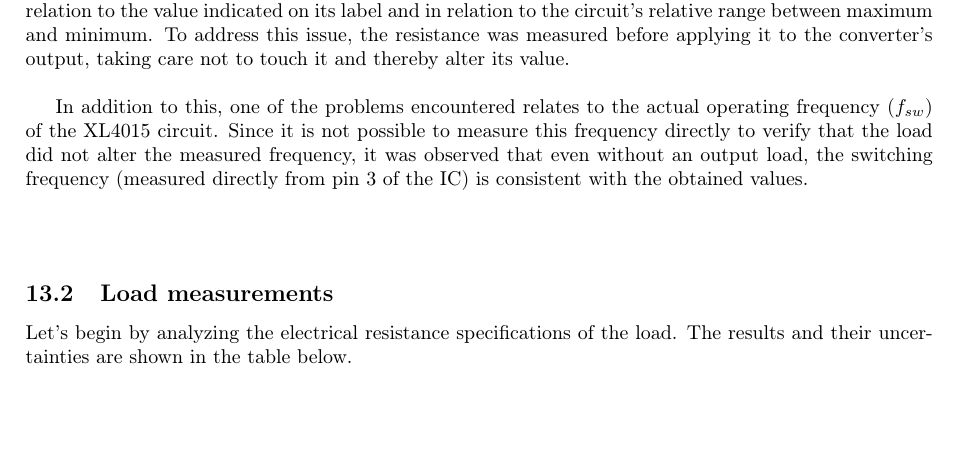
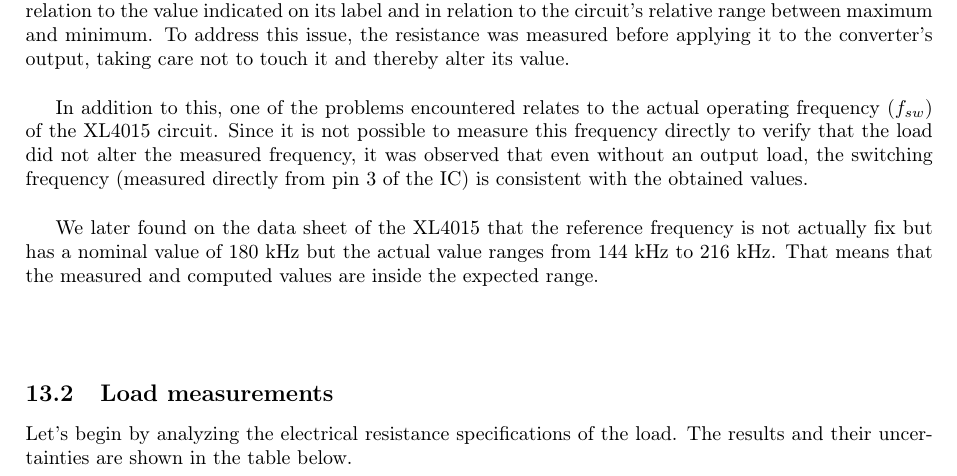
Before and after one commit to francescoabrami/ESE-01VRQLM, a LaTeX document (main.tex, which reads sections/Labs/LAB-03.tex): part of page 45 of 57, cut so that both start at the same text, the shorter picture padded with empty space. Compiled offline with pdfLaTeX.

Commit message:
feat(LAB): add new info on lab

```diff
--- a/sections/Labs/LAB-03.tex
+++ b/sections/Labs/LAB-03.tex
@@ -162,11 +162,11 @@ More on the theoretical and real value of the $f_{sw}$ is reported below in the
 
 \subsection*{Problems}
 
-
 During the experiment, several issues arose, including the poor accuracy of the resistive element—both in relation to the value indicated on its label and in relation to the circuit’s relative range between maximum and minimum. To address this issue, the resistance was measured before applying it to the converter’s output, taking care not to touch it and thereby alter its value.\\
 
-In addition to this, one of the problems encountered relates to the actual operating frequency ($f_{sw}$) of the XL4015 circuit. Since it is not possible to measure this frequency directly to verify that the load did not alter the measured frequency, it was observed that even without an output load, the switching frequency (measured directly from pin 3 of the IC) is consistent with the obtained values.
+In addition to this, one of the problems encountered relates to the actual operating frequency ($f_{sw}$) of the XL4015 circuit. Since it is not possible to measure this frequency directly to verify that the load did not alter the measured frequency, it was observed that even without an output load, the switching frequency (measured directly from pin 3 of the IC) is consistent with the obtained values.\\
 
+We later found on the data sheet of the XL4015 that the reference frequency is not actually fix but has a nominal value of 180 kHz but the actual value ranges from 144 kHz to 216 kHz. That means that the measured and computed values are inside the expected range.
 
 %%%%%%%%%%%%%%%%%%%
 %%%% SECTION 2 %%%%
```
